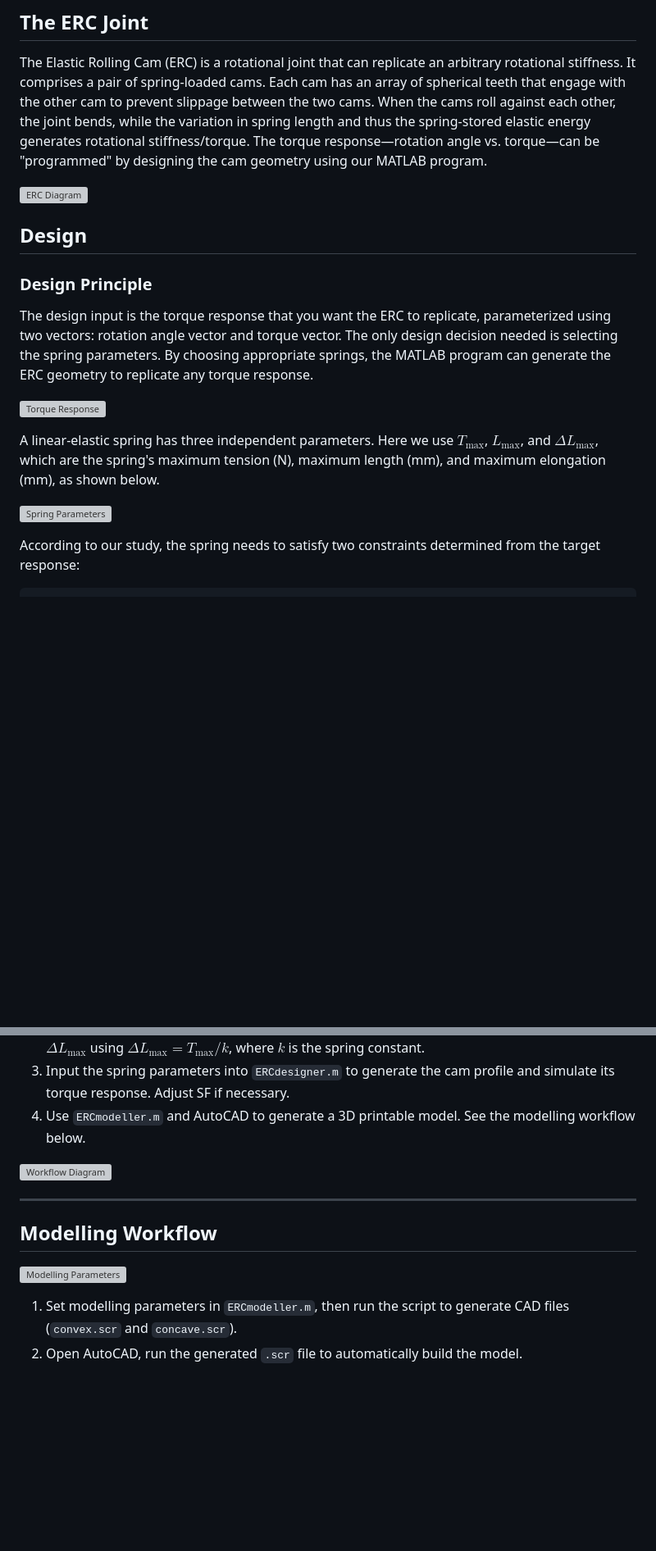
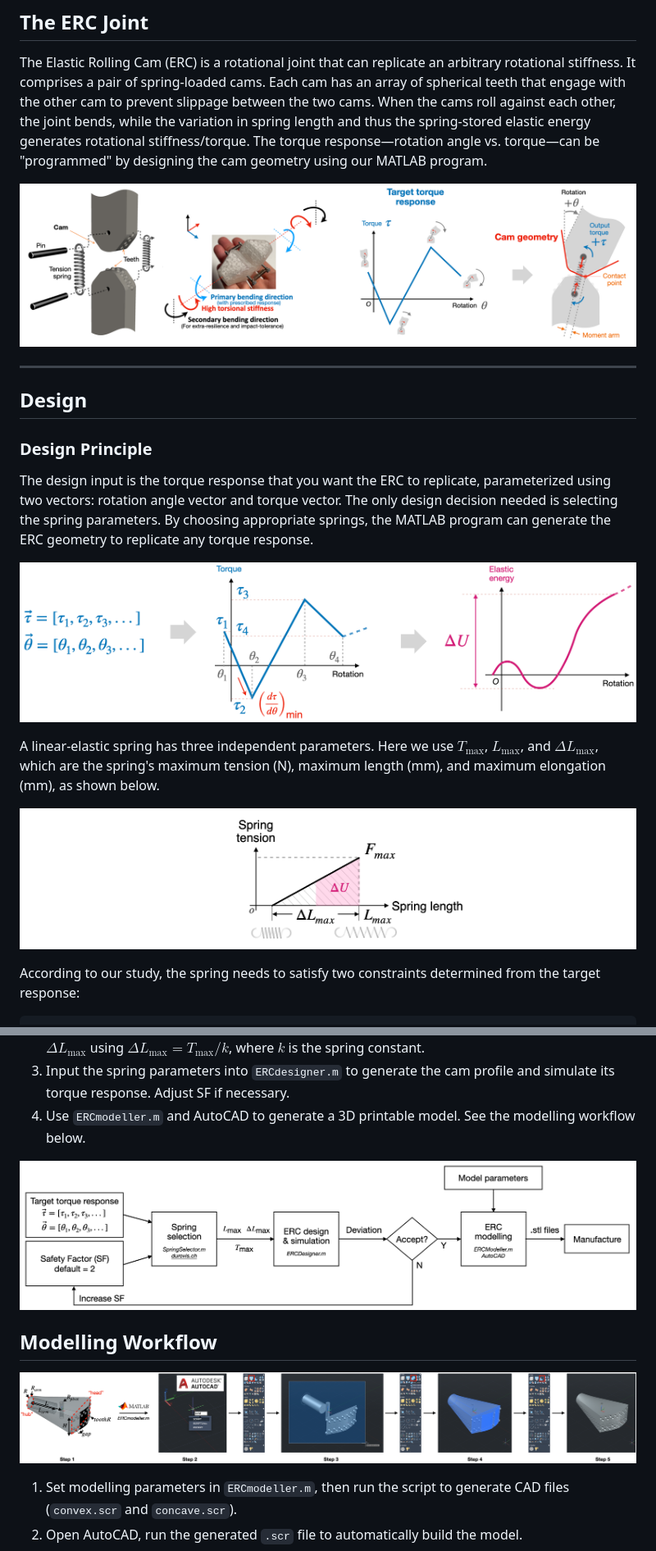
Before and after one commit to wurui1991/ERC_joint_design_program_SPEAR, a Markdown page: README.md, 2 parts joined by grey strips. Shown at 82% size. GitHub-like rendering; blank space fills up the shorter version; grey boxes are pictures that could not be loaded.

```diff
--- a/README.md
+++ b/README.md
@@ -8,18 +8,20 @@
 ## The ERC Joint
 The Elastic Rolling Cam (ERC) is a rotational joint that can replicate an arbitrary rotational stiffness. It comprises a pair of spring-loaded cams. Each cam has an array of spherical teeth that engage with the other cam to prevent slippage between the two cams. When the cams roll against each other, the joint bends, while the variation in spring length and thus the spring-stored elastic energy generates rotational stiffness/torque. The torque response—rotation angle vs. torque—can be "programmed" by designing the cam geometry using our MATLAB program.
 
-![ERC Diagram](ERC-design-program/img/1)
+![ERC Diagram](img/1.png)
+
+---
 
 ## Design
 
 ### Design Principle
 The design input is the torque response that you want the ERC to replicate, parameterized using two vectors: rotation angle vector and torque vector. The only design decision needed is selecting the spring parameters. By choosing appropriate springs, the MATLAB program can generate the ERC geometry to replicate any torque response.
 
-![Torque Response](img/2)
+![Torque Response](img/2.png)
 
 A linear-elastic spring has three independent parameters. Here we use $T_{\text{max}}$, $L_{\text{max}}$, and $\Delta L_{\text{max}}$, which are the spring's maximum tension (N), maximum length (mm), and maximum elongation (mm), as shown below.
 
-![Spring Parameters](img/3)
+![Spring Parameters](img/3.png)
 
 According to our study, the spring needs to satisfy two constraints determined from the target response:
 
@@ -46,13 +50,11 @@ With the target response (rotation angle vs. torque curve) defined, follow these
 3. Input the spring parameters into `ERCdesigner.m` to generate the cam profile and simulate its torque response. Adjust SF if necessary.
 4. Use `ERCmodeller.m` and AutoCAD to generate a 3D printable model. See the modelling workflow below.
 
-![Workflow Diagram](img/5)
-
----
+![Workflow Diagram](img/5.png)
 
 ## Modelling Workflow
 
-![Modelling Parameters](img/6)
+![Modelling Parameters](img/6.png)
 
 1. Set modelling parameters in `ERCmodeller.m`, then run the script to generate CAD files (`convex.scr` and `concave.scr`).
 2. Open AutoCAD, run the generated `.scr` file to automatically build the model.
```
Also changed, not shown: other parts of README.md (+7 -5 lines).
